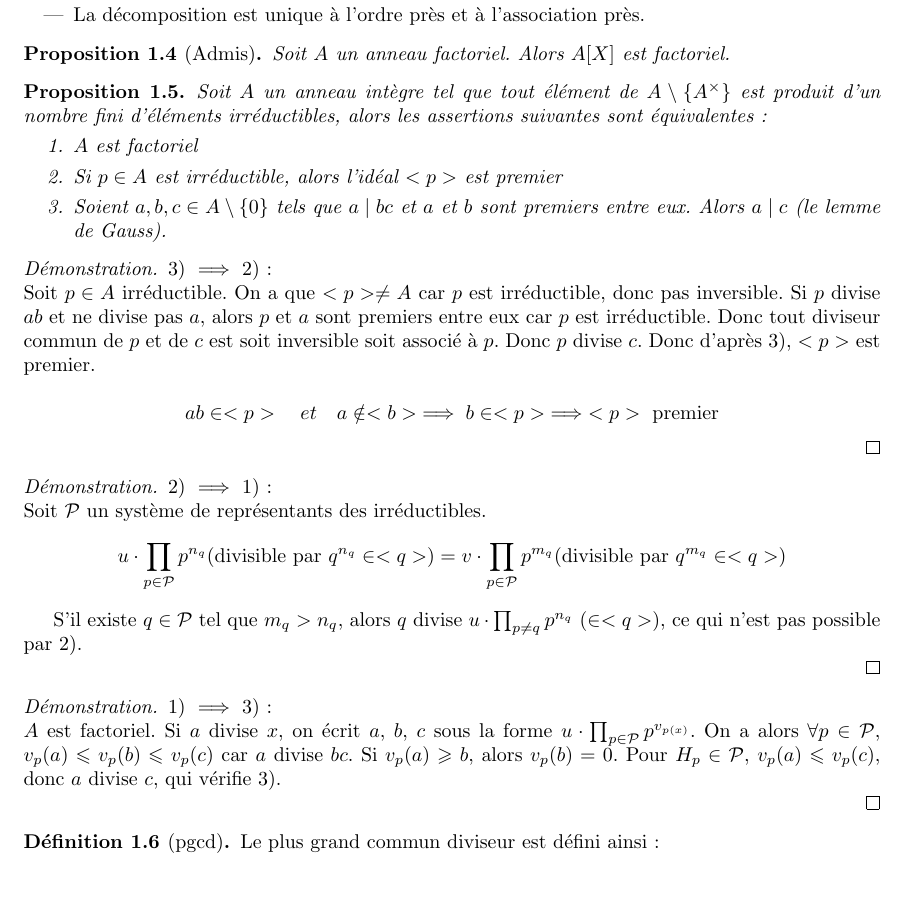
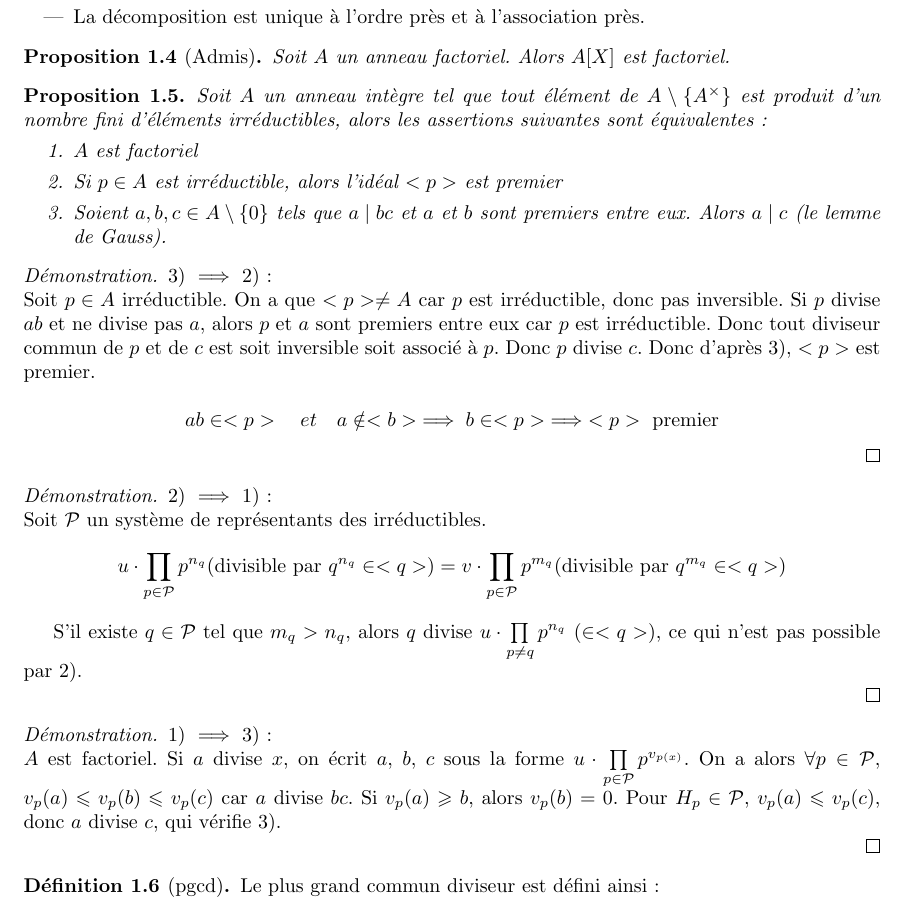
Before and after one commit to Yag000/algebre-II-notes, a LaTeX document (algebre-II-notes.tex, which reads contents/anneaux_polynomes/division_euclidienne.tex): part of page 3 of 7, cut so that both start at the same text, the shorter picture padded with empty space. Compiled offline with pdfLaTeX.

Commit message:
style: improve limits

```diff
--- a/contents/anneaux_polynomes/division_euclidienne.tex
+++ b/contents/anneaux_polynomes/division_euclidienne.tex
@@ -100,14 +100,14 @@
 	\end{equation*}
 	\noindent
 
-	S'il existe $q \in \mathcal{P}$ tel que $m_q > n_q$, alors $q$ divise $u \cdot \prod_{p \ne q} p^{n_q}$ ($\in <q>$), ce qui n'est pas possible par 2).
+	S'il existe $q \in \mathcal{P}$ tel que $m_q > n_q$, alors $q$ divise $u \cdot \prod\limits_{p \ne q} p^{n_q}$ ($\in <q>$), ce qui n'est pas possible par 2).
 
 \end{proof}
 
 \begin{proof}
 
 	1) $\implies$ 3):\\
-	$A$ est factoriel. Si $a$  divise $x$, on écrit $a$, $b$, $c$ sous la forme $u \cdot \prod_{p \in \mathcal{P}} p^{v_{p(x)}}$.
+	$A$ est factoriel. Si $a$  divise $x$, on écrit $a$, $b$, $c$ sous la forme $u \cdot \prod\limits_{p \in \mathcal{P}} p^{v_{p(x)}}$.
 	On a alors $\forall p \in \mathcal{P}$, $v_p(a) \leqslant v_p(b) \leqslant v_p(c)$ car $a$ divise $bc$.
 	Si $v_p(a) \geqslant b$, alors $v_p(b) = 0$.
 	Pour $H_p \in \mathcal{P}$, $v_p(a) \leqslant v_p(c)$, donc $a$ divise $c$, qui vérifie 3).
```
